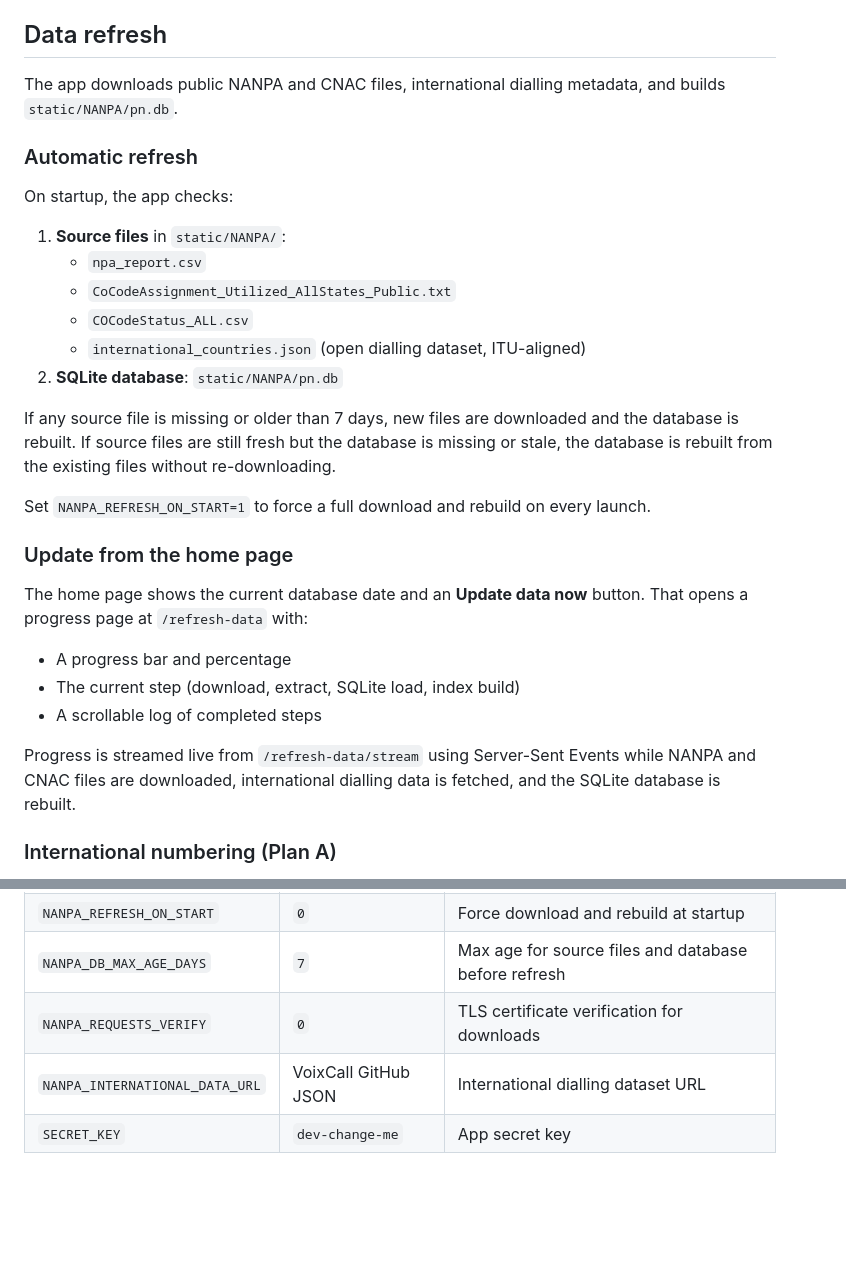
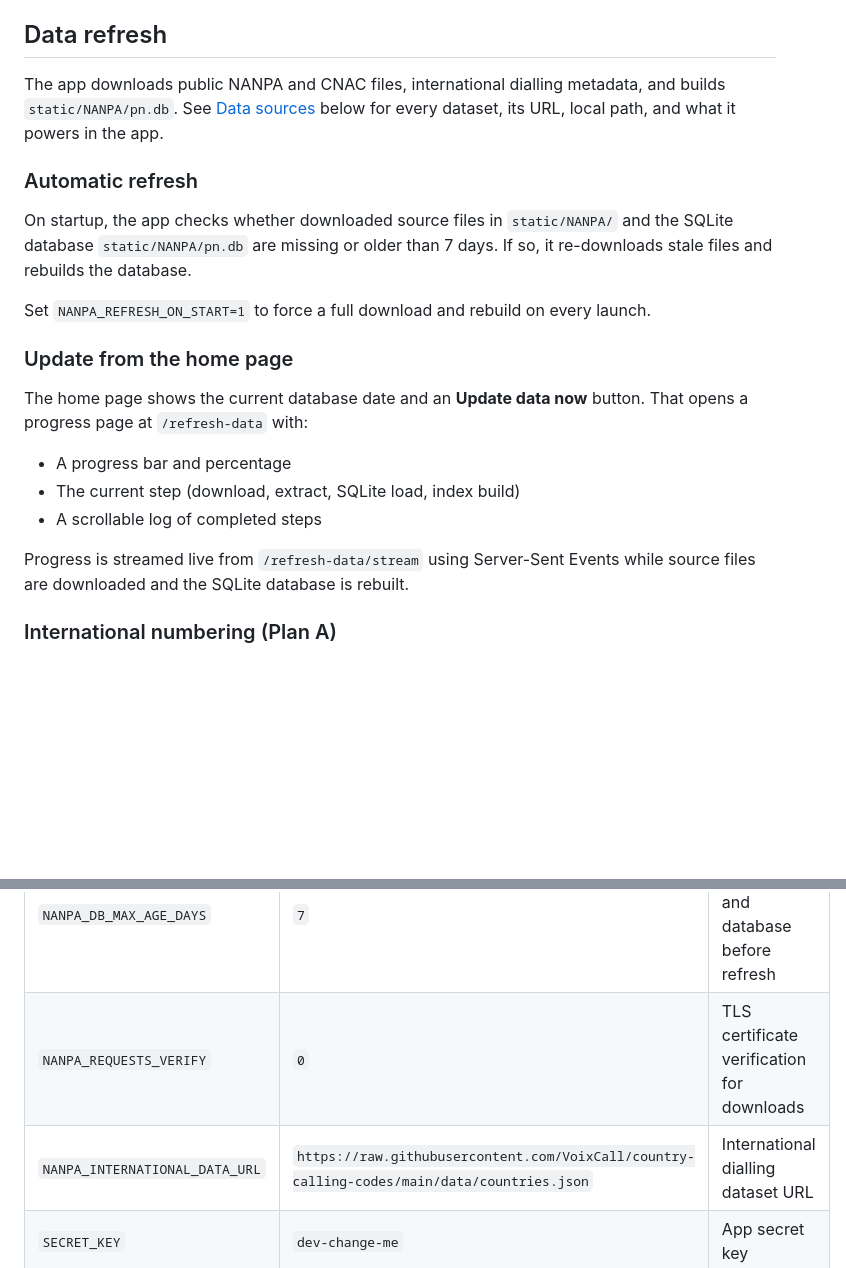
Before and after one commit to ohalloranmike/new_nanpa2, a Markdown page: README.md, 2 parts joined by grey strips. GitHub-like rendering; blank space fills up the shorter version.

```diff
--- a/README.md
+++ b/README.md
@@ -36,20 +36,11 @@ Cursor/VS Code will use the local interpreter from `.vscode/settings.json`.
 
 ## Data refresh
 
-The app downloads public NANPA and CNAC files, international dialling metadata, and builds `static/NANPA/pn.db`.
+The app downloads public NANPA and CNAC files, international dialling metadata, and builds `static/NANPA/pn.db`. See [Data sources](#data-sources) below for every dataset, its URL, local path, and what it powers in the app.
 
 ### Automatic refresh
 
-On startup, the app checks:
-
-1. **Source files** in `static/NANPA/`:
-   - `npa_report.csv`
-   - `CoCodeAssignment_Utilized_AllStates_Public.txt`
-   - `COCodeStatus_ALL.csv`
-   - `international_countries.json` (open dialling dataset, ITU-aligned)
-2. **SQLite database**: `static/NANPA/pn.db`
-
-If any source file is missing or older than 7 days, new files are downloaded and the database is rebuilt. If source files are still fresh but the database is missing or stale, the database is rebuilt from the existing files without re-downloading.
+On startup, the app checks whether downloaded source files in `static/NANPA/` and the SQLite database `static/NANPA/pn.db` are missing or older than 7 days. If so, it re-downloads stale files and rebuilds the database.
 
 Set `NANPA_REFRESH_ON_START=1` to force a full download and rebuild on every launch.
 
@@ -61,7 +52,7 @@ The home page shows the current database date and an **Update data now** button.
 - The current step (download, extract, SQLite load, index build)
 - A scrollable log of completed steps
 
-Progress is streamed live from `/refresh-data/stream` using Server-Sent Events while NANPA and CNAC files are downloaded, international dialling data is fetched, and the SQLite database is rebuilt.
+Progress is streamed live from `/refresh-data/stream` using Server-Sent Events while source files are downloaded and the SQLite database is rebuilt.
 
 ### International numbering (Plan A)
 
@@ -157,7 +148,7 @@ $env:NANPA_PORT=8003
 | `NANPA_REFRESH_ON_START` | `0` | Force download and rebuild at startup |
 | `NANPA_DB_MAX_AGE_DAYS` | `7` | Max age for source files and database before refresh |
 | `NANPA_REQUESTS_VERIFY` | `0` | TLS certificate verification for downloads |
-| `NANPA_INTERNATIONAL_DATA_URL` | VoixCall GitHub JSON | International dialling dataset URL |
+| `NANPA_INTERNATIONAL_DATA_URL` | `https://raw.githubusercontent.com/VoixCall/country-calling-codes/main/data/countries.json` | International dialling dataset URL |
 | `SECRET_KEY` | `dev-change-me` | App secret key |
 
 ## Project layout
```
Also changed, not shown: other parts of README.md (+52 -1 lines).
